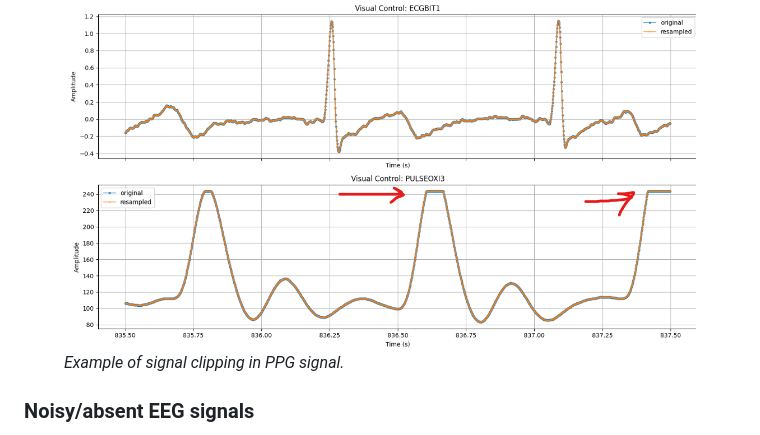
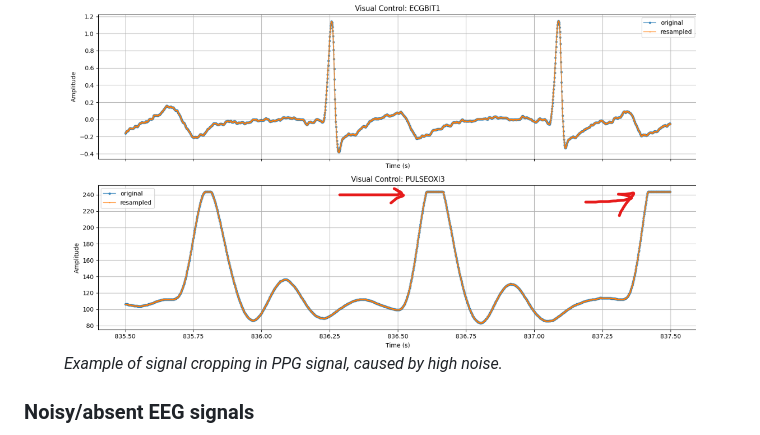
Before and after one commit to OliverACollins/muse-athena-test, a Markdown page: README.md, the part around the change. Drawn GitHub-style.

Commit message:
Update caption for PPG signal image in README

```diff
--- a/README.md
+++ b/README.md
@@ -117,7 +117,7 @@ You can find the OpenMuse GitHub repo here: [https://github.com/DominiqueMakowsk
 
 <figure>
   <img src="/images/ppg-bad.png" alt="Signal clipping in PPG signal"/>
-  <figcaption><i>Example of signal clipping in PPG signal.
+  <figcaption><i>Example of signal cropping in PPG signal, caused by high noise.
   </i>
 </figcaption>
 </figure>
```
